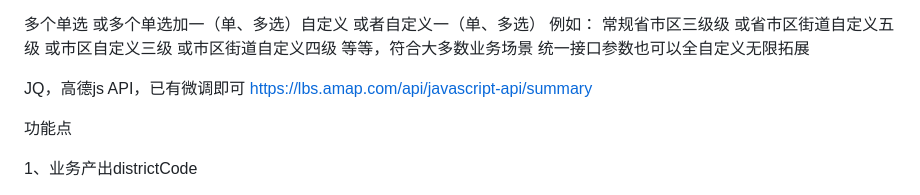
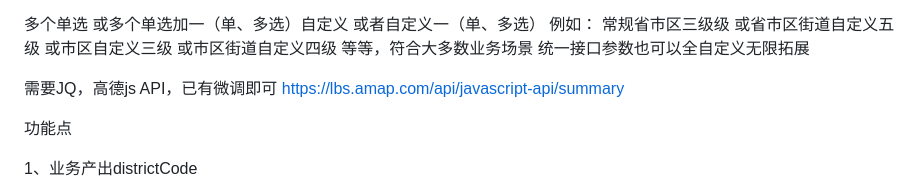
Before and after one commit to justin107/mqPicker, a Markdown page: README.MD, the part around the change. GitHub-like rendering.

```diff
--- a/README.MD
+++ b/README.MD
@@ -15,7 +15,7 @@ code by justin
 等等，符合大多数业务场景
 统一接口参数也可以全自定义无限拓展
 
-JQ，高德js API，已有微调即可
+需要JQ，高德js API，已有微调即可
 https://lbs.amap.com/api/javascript-api/summary
 
 
```
Also changed, not shown: img-folder/20190505145031.png (added).
